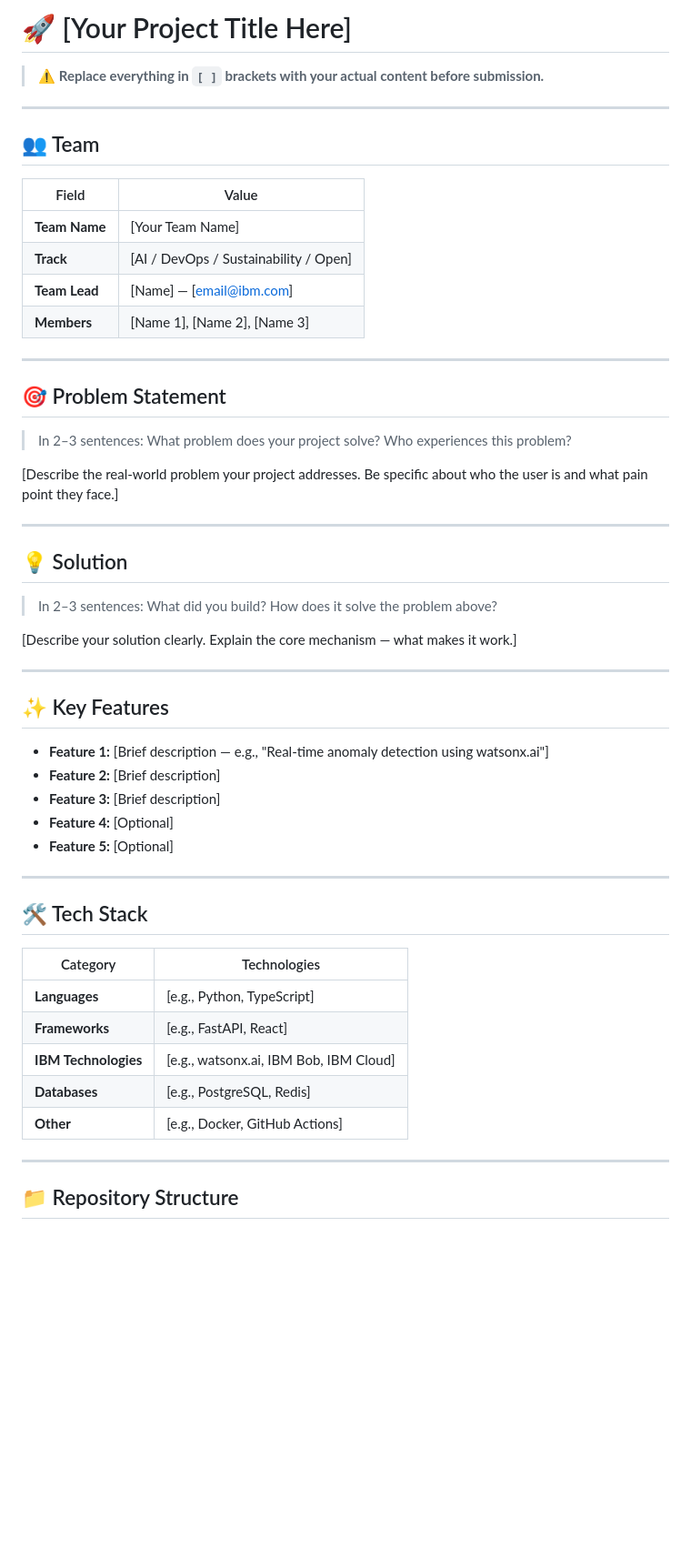
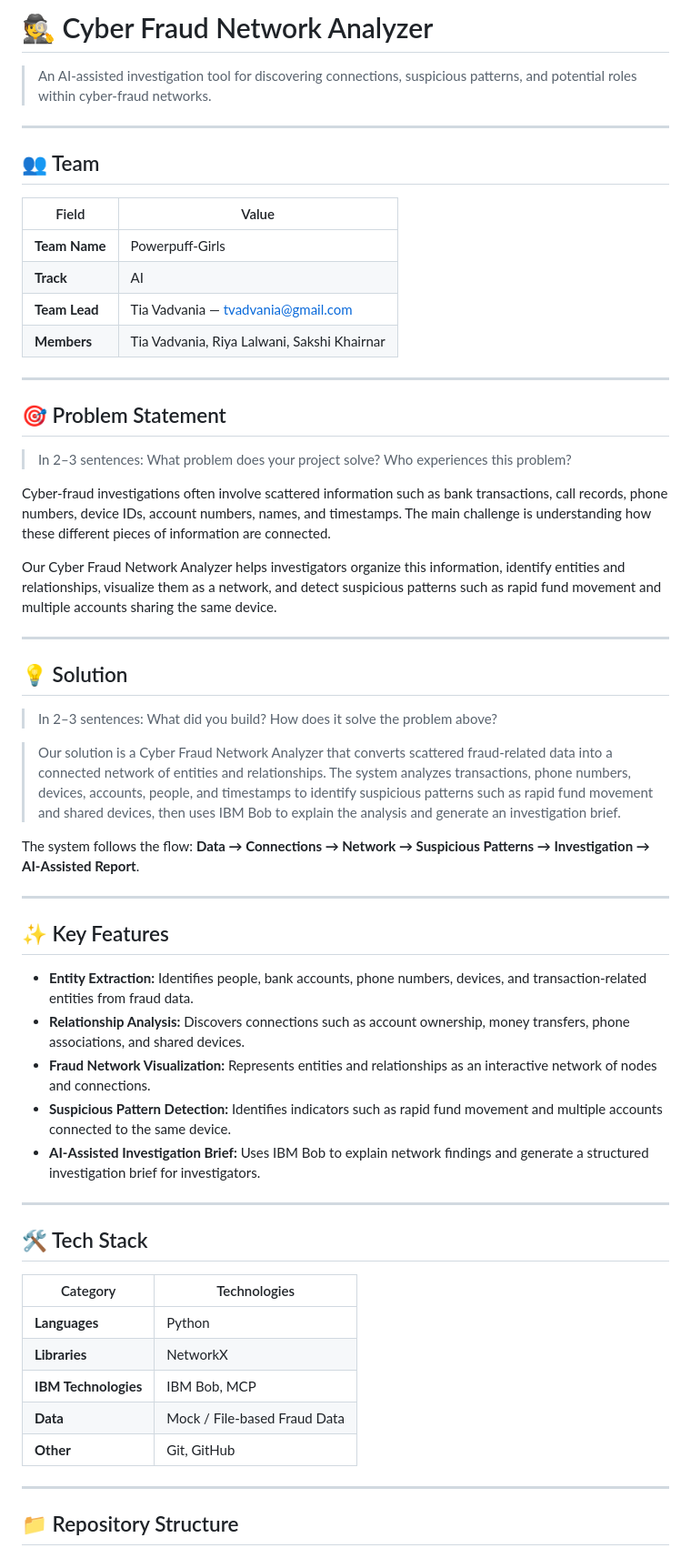
Before and after one commit to 14sakshiiik/bob-ai-hackathon-Powerpuff-Girls, a Markdown page: README.md, the part around the change. Shown at 91% size. Drawn GitHub-style; blank space fills up the shorter version.

Commit message:
Revise README with project and team information
Updated project details, team information, problem statement, solution description, key features, and tech stack in README.

```diff
--- a/README.md
+++ b/README.md
@@ -1,6 +1,6 @@
-# 🚀 [Your Project Title Here]
+# 🕵️ Cyber Fraud Network Analyzer
 
-> ⚠️ **Replace everything in `[ ]` brackets with your actual content before submission.**
+> An AI-assisted investigation tool for discovering connections, suspicious patterns, and potential roles within cyber-fraud networks.
 
 ---
 
@@ -8,10 +8,10 @@
 
 | Field | Value |
 |---|---|
-| **Team Name** | [Your Team Name] |
-| **Track** | [AI / DevOps / Sustainability / Open] |
-| **Team Lead** | [Name] — [email@ibm.com] |
-| **Members** | [Name 1], [Name 2], [Name 3] |
+| **Team Name** | Powerpuff-Girls |
+| **Track** | AI |
+| **Team Lead** | Tia Vadvania — tvadvania@gmail.com |
+| **Members** | Tia Vadvania, Riya Lalwani, Sakshi Khairnar|
 
 ---
 
@@ -19,7 +19,9 @@
 
 > In 2–3 sentences: What problem does your project solve? Who experiences this problem?
 
-[Describe the real-world problem your project addresses. Be specific about who the user is and what pain point they face.]
+Cyber-fraud investigations often involve scattered information such as bank transactions, call records, phone numbers, device IDs, account numbers, names, and timestamps. The main challenge is understanding how these different pieces of information are connected.
+
+Our Cyber Fraud Network Analyzer helps investigators organize this information, identify entities and relationships, visualize them as a network, and detect suspicious patterns such as rapid fund movement and multiple accounts sharing the same device.
 
 ---
 
@@ -27,17 +29,19 @@
 
 > In 2–3 sentences: What did you build? How does it solve the problem above?
 
-[Describe your solution clearly. Explain the core mechanism — what makes it work.]
+> Our solution is a Cyber Fraud Network Analyzer that converts scattered fraud-related data into a connected network of entities and relationships. The system analyzes transactions, phone numbers, devices, accounts, people, and timestamps to identify suspicious patterns such as rapid fund movement and shared devices, then uses IBM Bob to explain the analysis and generate an investigation brief.
+
+The system follows the flow: **Data → Connections → Network → Suspicious Patterns → Investigation → AI-Assisted Report**.
 
 ---
 
 ## ✨ Key Features
 
-- **Feature 1:** [Brief description — e.g., "Real-time anomaly detection using watsonx.ai"]
-- **Feature 2:** [Brief description]
-- **Feature 3:** [Brief description]
-- **Feature 4:** [Optional]
-- **Feature 5:** [Optional]
+- **Entity Extraction:** Identifies people, bank accounts, phone numbers, devices, and transaction-related entities from fraud data.
+- **Relationship Analysis:** Discovers connections such as account ownership, money transfers, phone associations, and shared devices.
+- **Fraud Network Visualization:** Represents entities and relationships as an interactive network of nodes and connections.
+- **Suspicious Pattern Detection:** Identifies indicators such as rapid fund movement and multiple accounts connected to the same device.
+- **AI-Assisted Investigation Brief:** Uses IBM Bob to explain network findings and generate a structured investigation brief for investigators.
 
 ---
 
@@ -45,11 +49,11 @@
 
 | Category | Technologies |
 |---|---|
-| **Languages** | [e.g., Python, TypeScript] |
-| **Frameworks** | [e.g., FastAPI, React] |
-| **IBM Technologies** | [e.g., watsonx.ai, IBM Bob, IBM Cloud] |
-| **Databases** | [e.g., PostgreSQL, Redis] |
-| **Other** | [e.g., Docker, GitHub Actions] |
+| **Languages** | Python |
+| **Libraries** | NetworkX |
+| **IBM Technologies** | IBM Bob, MCP |
+| **Data** | Mock / File-based Fraud Data |
+| **Other** | Git, GitHub |
 
 ---
 
```
